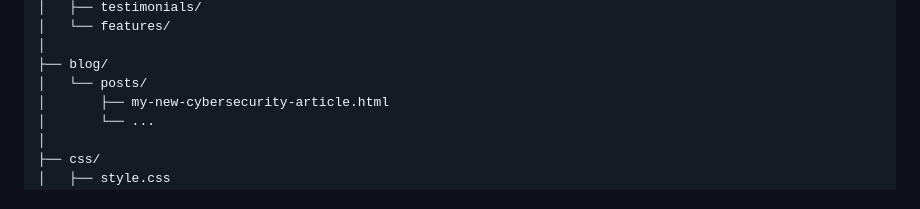
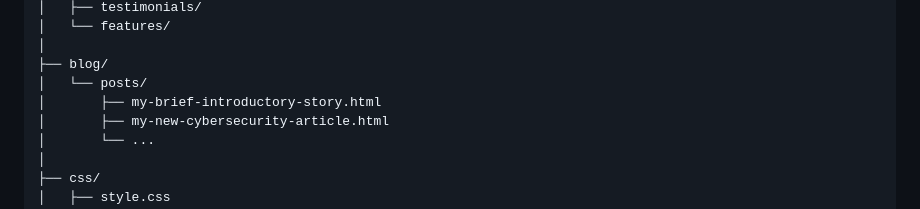
Before and after one commit to Micdejc/micdejc.github.io, a Markdown page: README.md, the part around the change. GitHub-like rendering.

```diff
--- a/README.md
+++ b/README.md
@@ -48,6 +48,7 @@ micdejc.github.io/
 │
 ├── blog/
 │   └── posts/
+│       ├── my-brief-introductory-story.html
 │       ├── my-new-cybersecurity-article.html
 │       └── ...
 │
```
